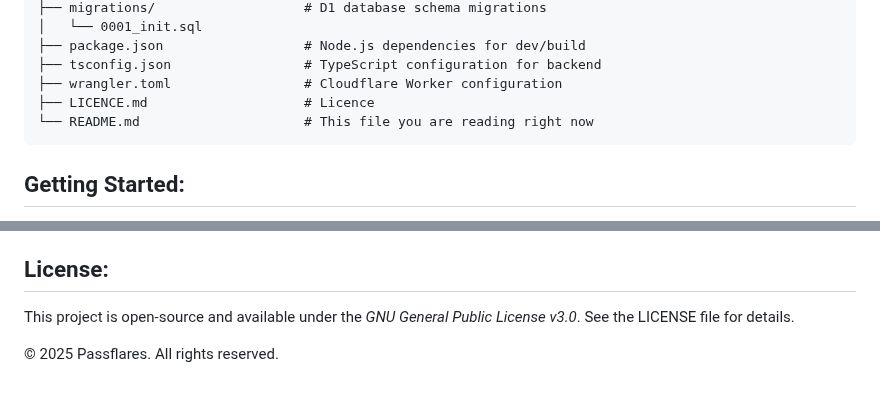
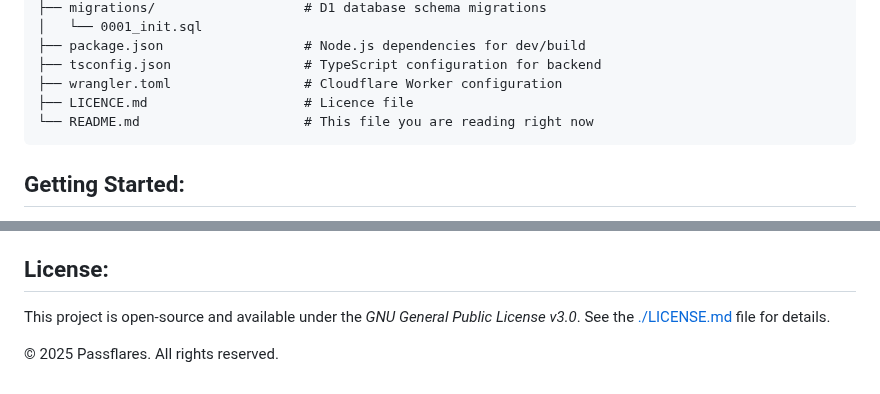
Before and after one commit to PierreFouquet/Passflares, a Markdown page: README.md, 2 parts joined by grey strips. Drawn GitHub-style.

````diff
--- a/README.md
+++ b/README.md
@@ -47,7 +47,7 @@ Passflares/
 ├── package.json                  # Node.js dependencies for dev/build
 ├── tsconfig.json                 # TypeScript configuration for backend
 ├── wrangler.toml                 # Cloudflare Worker configuration
-├── LICENCE.md                    # Licence
+├── LICENCE.md                    # Licence file
 └── README.md                     # This file you are reading right now
 ```
 
@@ -80,6 +80,6 @@ To set up and run locally:
 License:
 --------
 
-This project is open-source and available under the *GNU General Public License v3.0*. See the LICENSE file for details.
+This project is open-source and available under the *GNU General Public License v3.0*. See the [./LICENSE.md](LICENCE "Licence file") file for details.
 
 © 2025 Passflares. All rights reserved.
````
